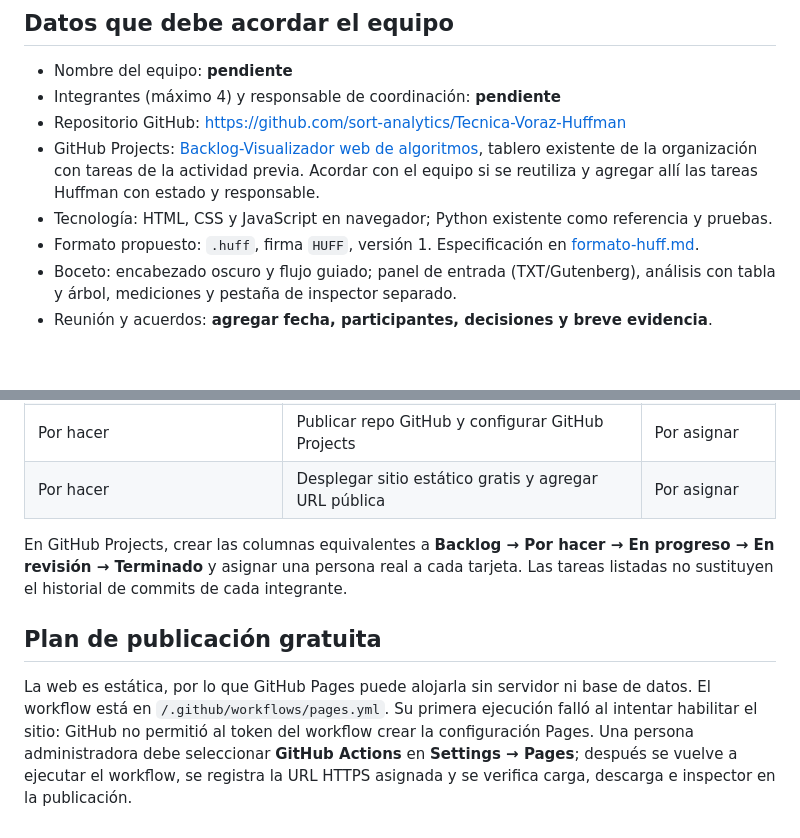
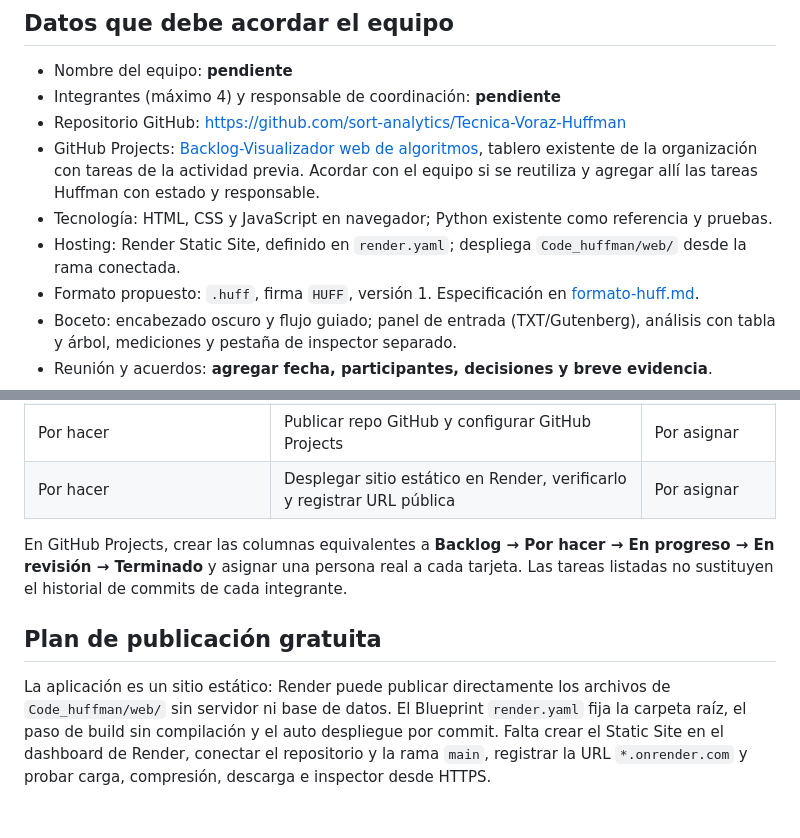
Before and after one commit to sort-analytics/Tecnica-Voraz-Huffman, a Markdown page: docs/planeacion.md, 2 parts joined by grey strips. Drawn GitHub-style; blank space fills up the shorter version.

Commit message:
Update deployment plan for Render

```diff
--- a/docs/planeacion.md
+++ b/docs/planeacion.md
@@ -9,6 +9,7 @@ Completar estos datos en reunión de equipo. El PDF pide que las tareas incluyan
 - Repositorio GitHub: <https://github.com/sort-analytics/Tecnica-Voraz-Huffman>
 - GitHub Projects: [Backlog-Visualizador web de algoritmos](https://github.com/orgs/sort-analytics/projects/3), tablero existente de la organización con tareas de la actividad previa. Acordar con el equipo si se reutiliza y agregar allí las tareas Huffman con estado y responsable.
 - Tecnología: HTML, CSS y JavaScript en navegador; Python existente como referencia y pruebas.
+- Hosting: Render Static Site, definido en `render.yaml`; despliega `Code_huffman/web/` desde la rama conectada.
 - Formato propuesto: `.huff`, firma `HUFF`, versión 1. Especificación en [formato-huff.md](formato-huff.md).
 - Boceto: encabezado oscuro y flujo guiado; panel de entrada (TXT/Gutenberg), análisis con tabla y árbol, mediciones y pestaña de inspector separado.
 - Reunión y acuerdos: **agregar fecha, participantes, decisiones y breve evidencia**.
@@ -28,10 +29,10 @@ Completar estos datos en reunión de equipo. El PDF pide que las tareas incluyan
 | Por hacer | Registrar capturas, medidas y evidencia de integridad | Por asignar |
 | Por hacer | Completar integrantes y reporte técnico breve PDF | Por asignar |
 | Por hacer | Publicar repo GitHub y configurar GitHub Projects | Por asignar |
-| Por hacer | Desplegar sitio estático gratis y agregar URL pública | Por asignar |
+| Por hacer | Desplegar sitio estático en Render, verificarlo y registrar URL pública | Por asignar |
 
 En GitHub Projects, crear las columnas equivalentes a **Backlog → Por hacer → En progreso → En revisión → Terminado** y asignar una persona real a cada tarjeta. Las tareas listadas no sustituyen el historial de commits de cada integrante.
 
 ## Plan de publicación gratuita
 
-La web es estática, por lo que GitHub Pages puede alojarla sin servidor ni base de datos. El workflow está en `/.github/workflows/pages.yml`. Su primera ejecución falló al intentar habilitar el sitio: GitHub no permitió al token del workflow crear la configuración Pages. Una persona administradora debe seleccionar **GitHub Actions** en **Settings → Pages**; después se vuelve a ejecutar el workflow, se registra la URL HTTPS asignada y se verifica carga, descarga e inspector en la publicación.
+La aplicación es un sitio estático: Render puede publicar directamente los archivos de `Code_huffman/web/` sin servidor ni base de datos. El Blueprint `render.yaml` fija la carpeta raíz, el paso de build sin compilación y el auto despliegue por commit. Falta crear el Static Site en el dashboard de Render, conectar el repositorio y la rama `main`, registrar la URL `*.onrender.com` y probar carga, compresión, descarga e inspector desde HTTPS.
```
